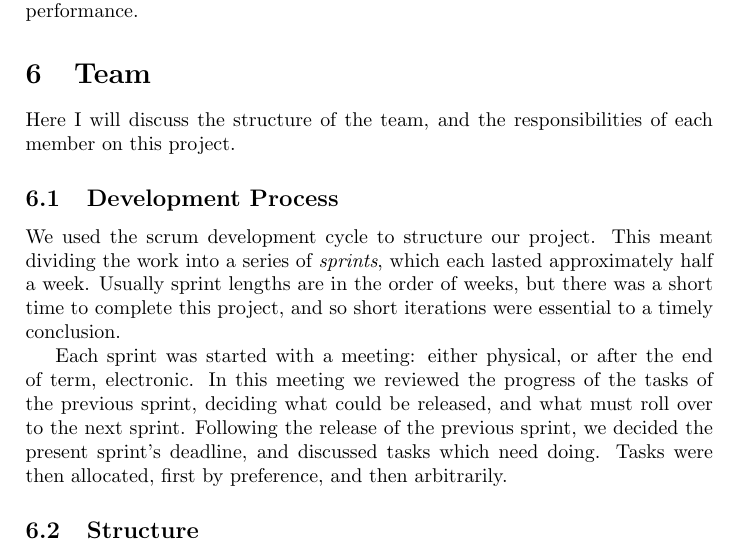
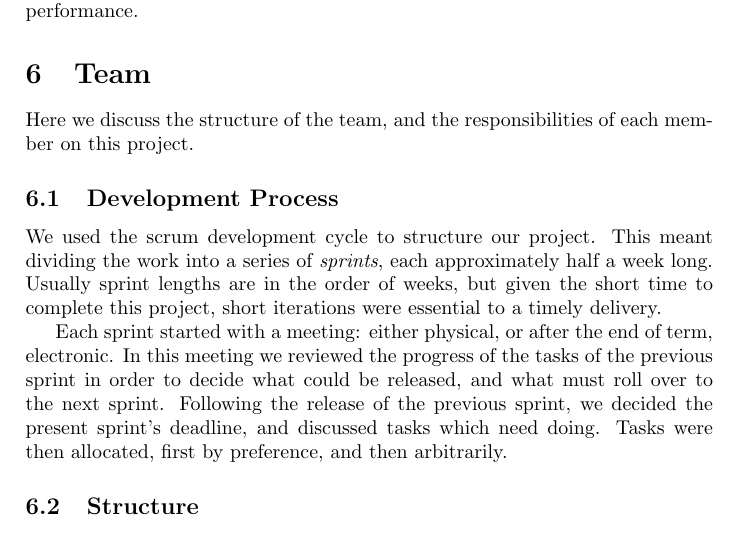
Before and after one commit to diffr/diffr-java, a LaTeX document (report.tex, which reads team/structure-responsibilities.tex): part of page 8 of 10, cut so that both start at the same text. Compiled offline with pdfLaTeX.

Commit message:
Proofreading: Team section.

```diff
--- a/team/structure-responsibilities.tex
+++ b/team/structure-responsibilities.tex
@@ -1,15 +1,15 @@
 \section{Team}
 
-Here I will discuss the structure of the team, and the responsibilities of each member on this project.
+Here we discuss the structure of the team, and the responsibilities of each member on this project.
 
 \subsection{Development Process}
 
 We used the scrum development cycle to structure our project.
-This meant dividing the work into a series of \emph{sprints}, which each lasted approximately half a week.
-Usually sprint lengths are in the order of weeks, but there was a short time to complete this project, and so short iterations were essential to a timely conclusion.
+This meant dividing the work into a series of \emph{sprints}, each approximately half a week long.
+Usually sprint lengths are in the order of weeks, but given the short time to complete this project, short iterations were essential to a timely delivery.
 
-Each sprint was started with a meeting: either physical, or after the end of term, electronic.
-In this meeting we reviewed the progress of the tasks of the previous sprint, deciding what could be released, and what must roll over to the next sprint.
+Each sprint started with a meeting: either physical, or after the end of term, electronic.
+In this meeting we reviewed the progress of the tasks of the previous sprint in order to decide what could be released, and what must roll over to the next sprint.
 Following the release of the previous sprint, we decided the present sprint's deadline, and discussed tasks which need doing.
 Tasks were then allocated, first by preference, and then arbitrarily.
 
```
